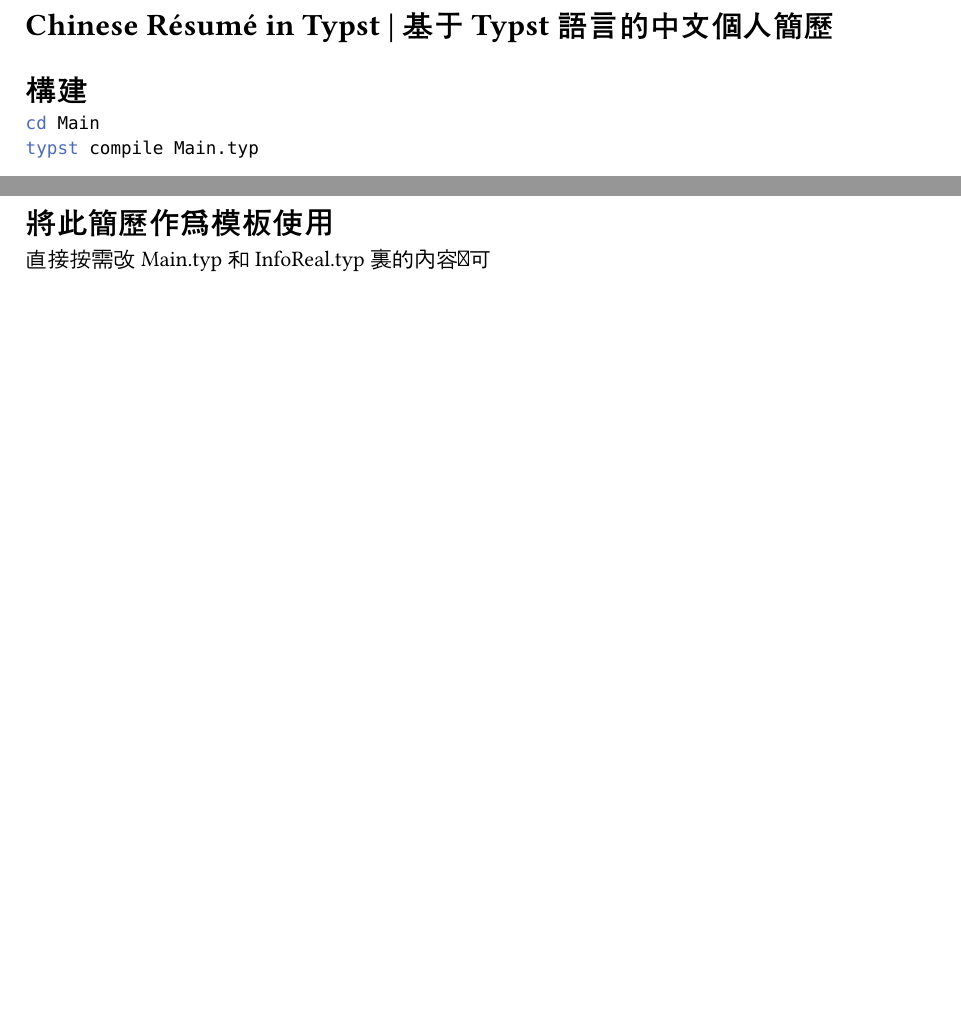
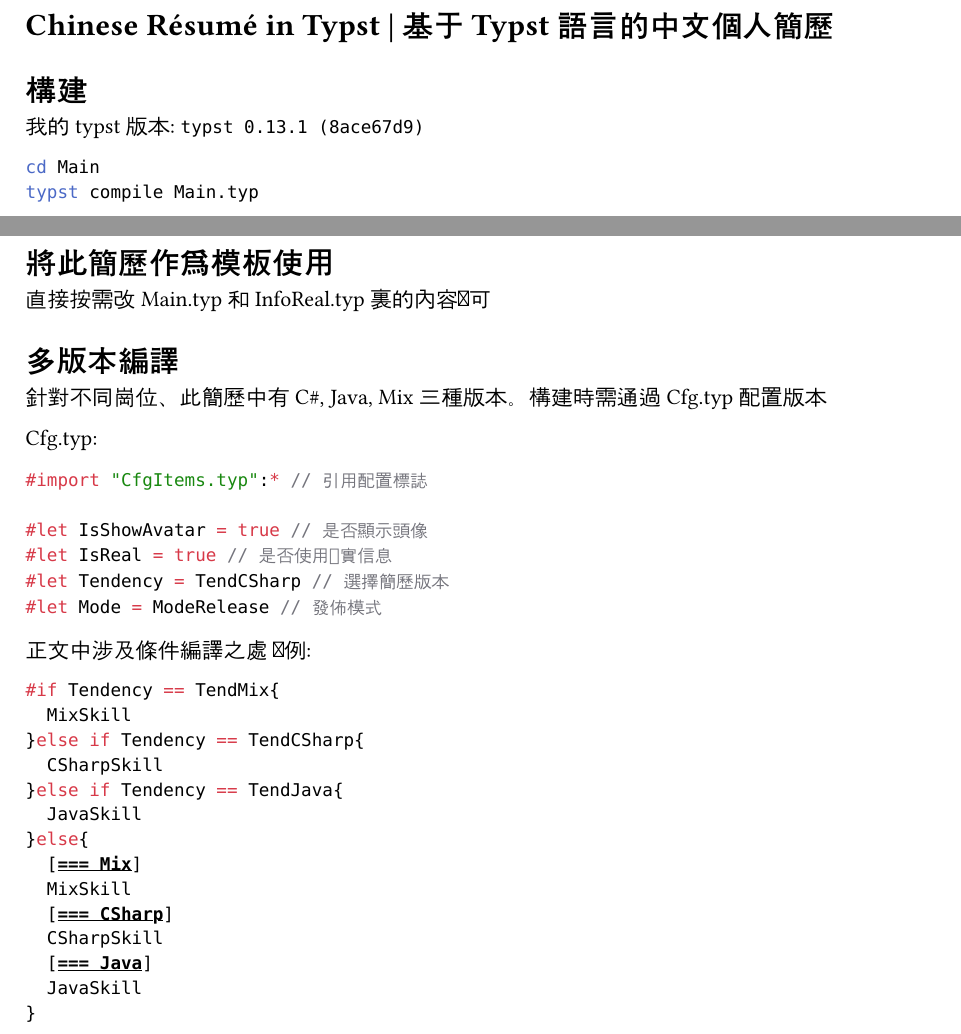
Before and after one commit to Tsinswreng/TypResume, a Typst document (README.typ): two parts of pages 1 and 2 of 2, joined at a grey line, cut so that both start at the same text, the shorter picture padded with empty space. Compiled offline with Typst 0.15.

Commit message:
讀我 增內容; 源碼同步

````diff
--- a/README.typ
+++ b/README.typ
@@ -4,6 +4,8 @@
 = Chinese Résumé in Typst | 基于Typst語言的中文個人簡歷
 
 = 構建
+
+我的typst版本: `typst 0.13.1 (8ace67d9)`
 ```bash
 cd Main
 typst compile Main.typ
@@ -37,3 +39,35 @@
 = 將此簡歷作爲模板使用
 
 直接按需改Main.typ和InfoReal.typ裏的內容即可
+
+= 多版本編譯
+
+針對不同崗位、此簡歷中有 C\#, Java, Mix三種版本。構建時需通過Cfg.typ配置版本
+
+Cfg.typ:
+```typst
+#import "CfgItems.typ":* // 引用配置標誌
+
+#let IsShowAvatar = true // 是否顯示頭像
+#let IsReal = true // 是否使用真實信息
+#let Tendency = TendCSharp // 選擇簡歷版本
+#let Mode = ModeRelease // 發佈模式
+```
+
+正文中涉及條件編譯之處 舉例:
+```typst
+#if Tendency == TendMix{
+	MixSkill
+}else if Tendency == TendCSharp{
+	CSharpSkill
+}else if Tendency == TendJava{
+	JavaSkill
+}else{
+	[=== Mix]
+	MixSkill
+	[=== CSharp]
+	CSharpSkill
+	[=== Java]
+	JavaSkill
+}
+```
````
Also changed, not shown: Main/Cfg.typ (+1 -0 lines), Main/CfgItems.typ (+0 -5 lines), README.md.
